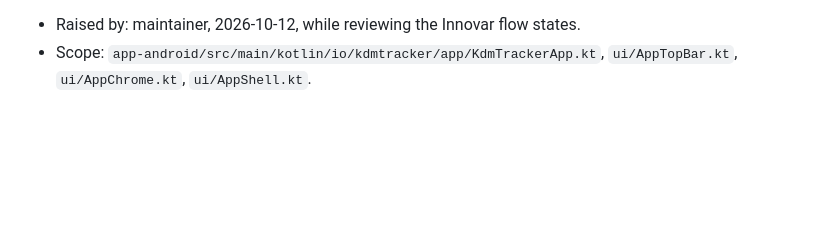
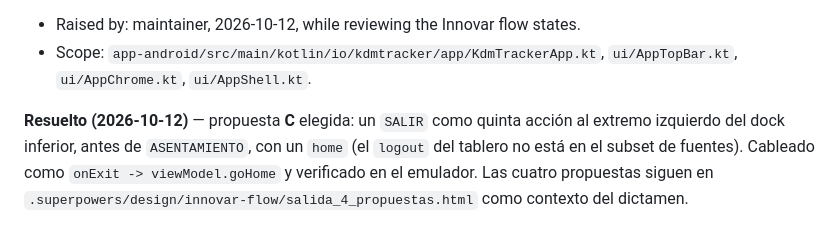
Before and after one commit to Alountk/kdm-tracker, a Markdown page: docs/backlog.md, the part around the change. GitHub-like rendering; blank space fills up the shorter version.

Commit message:
docs(backlog): close the in-campaign exit entry

```diff
--- a/docs/backlog.md
+++ b/docs/backlog.md
@@ -63,3 +63,9 @@ and delete or repurpose the dead `showHome`.
 - Raised by: maintainer, 2026-10-12, while reviewing the Innovar flow states.
 - Scope: `app-android/src/main/kotlin/io/kdmtracker/app/KdmTrackerApp.kt`,
   `ui/AppTopBar.kt`, `ui/AppChrome.kt`, `ui/AppShell.kt`.
+
+**Resuelto (2026-10-12)** — propuesta **C** elegida: un `SALIR` como quinta acción al extremo
+izquierdo del dock inferior, antes de `ASENTAMIENTO`, con un `home` (el `logout` del tablero no está
+en el subset de fuentes). Cableado como `onExit -> viewModel.goHome` y verificado en el emulador.
+Las cuatro propuestas siguen en `.superpowers/design/innovar-flow/salida_4_propuestas.html` como
+contexto del dictamen.
```
